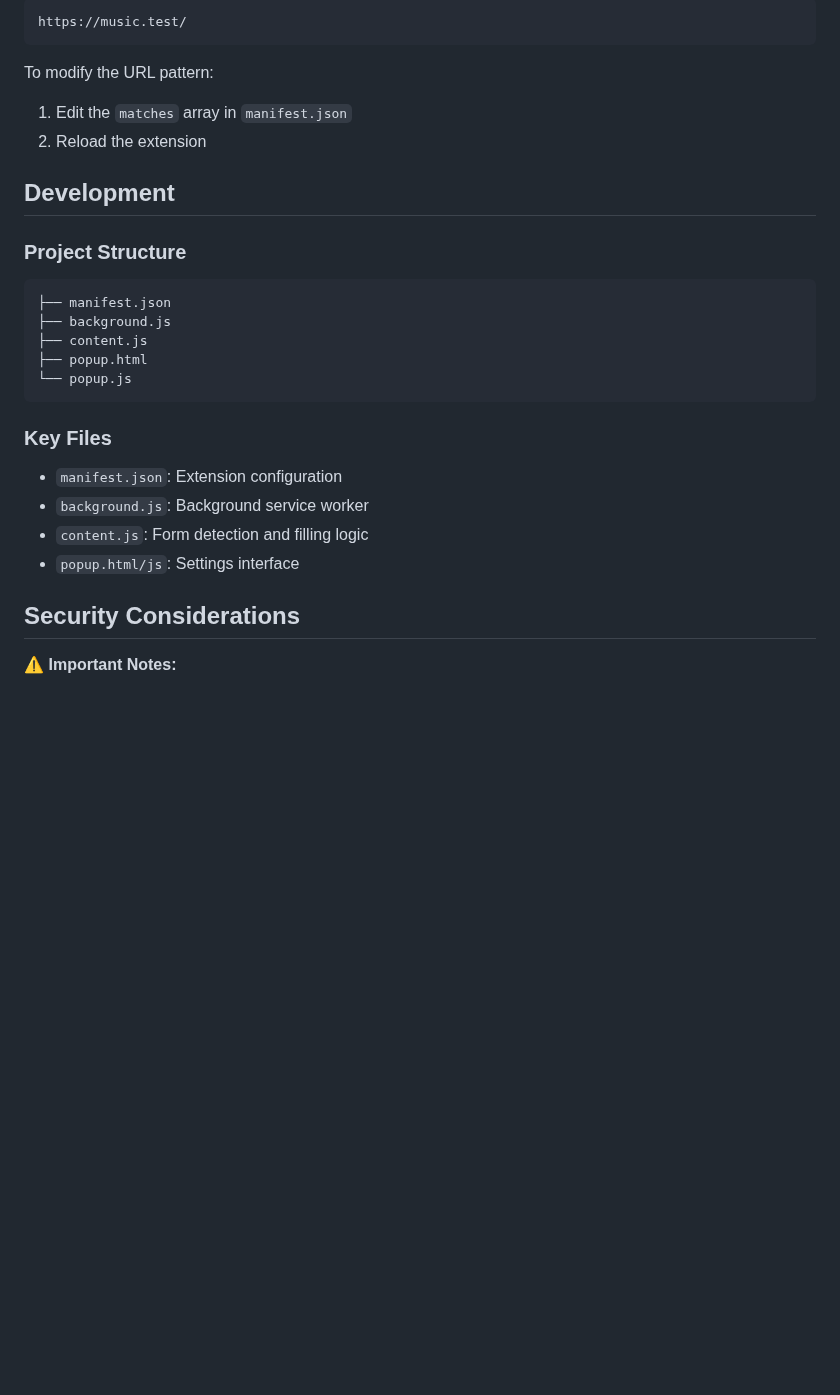
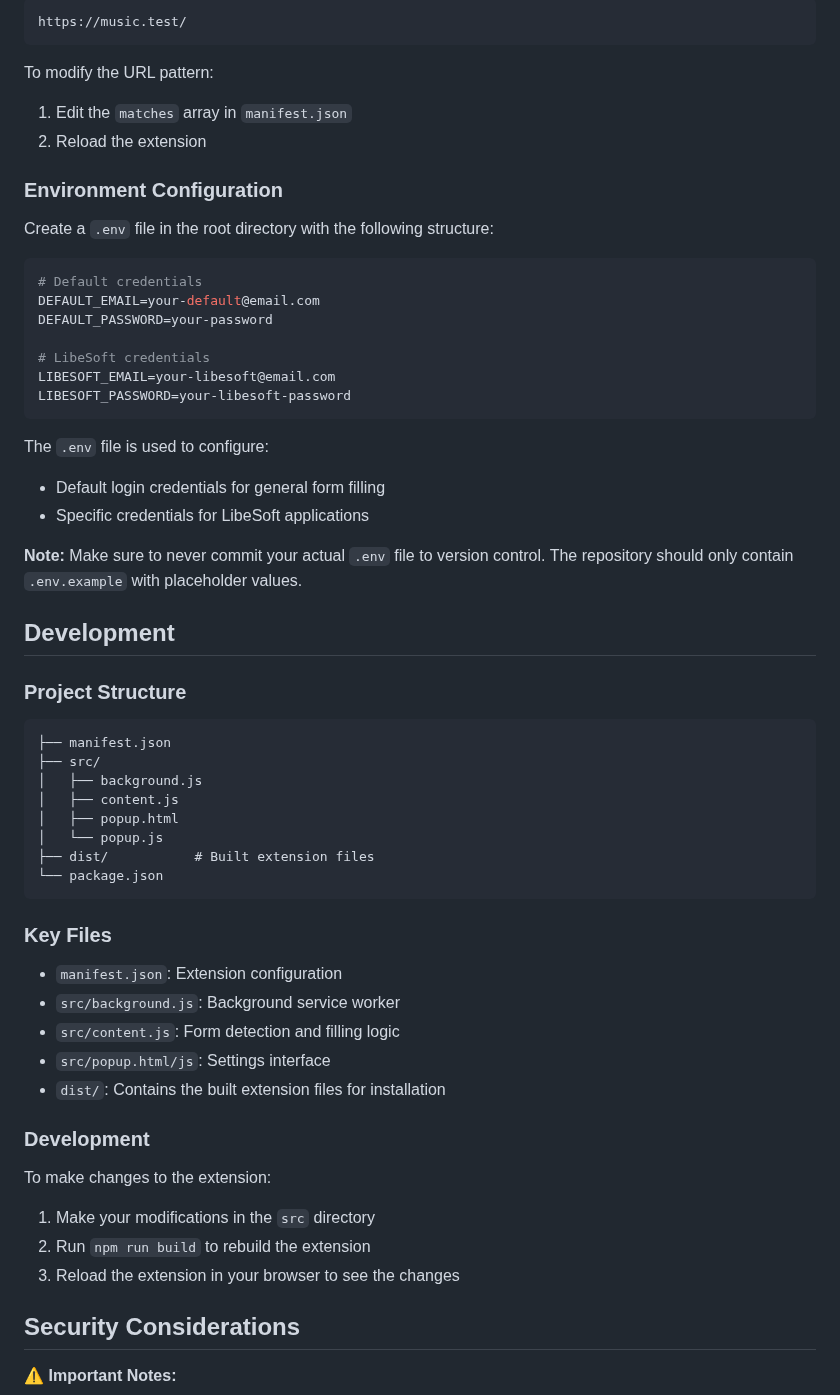
Before and after one commit to mrlibelula/auto-fill-forms-browser-extension, a Markdown page: README.md, the part around one of its changes. Drawn GitHub-style; blank space fills up the shorter version.

Commit message:
added .env with webpack for other sites passwords

````diff
--- a/README.md
+++ b/README.md
@@ -76,23 +85,55 @@ To modify the URL pattern:
 1. Edit the `matches` array in `manifest.json`
 2. Reload the extension
 
+### Environment Configuration
+
+Create a `.env` file in the root directory with the following structure:
+
+```env
+# Default credentials
+DEFAULT_EMAIL=your-default@email.com
+DEFAULT_PASSWORD=your-password
+
+# LibeSoft credentials
+LIBESOFT_EMAIL=your-libesoft@email.com
+LIBESOFT_PASSWORD=your-libesoft-password
+```
+
+The `.env` file is used to configure:
+- Default login credentials for general form filling
+- Specific credentials for LibeSoft applications
+
+**Note:** Make sure to never commit your actual `.env` file to version control. The repository should only contain `.env.example` with placeholder values.
+
 ## Development
 
 ### Project Structure
 
 ```
 ├── manifest.json
-├── background.js
-├── content.js
-├── popup.html
-└── popup.js
+├── src/
+│   ├── background.js
+│   ├── content.js
+│   ├── popup.html
+│   └── popup.js
+├── dist/           # Built extension files
+└── package.json
 ```
 
 ### Key Files
 - `manifest.json`: Extension configuration
-- `background.js`: Background service worker
-- `content.js`: Form detection and filling logic
-- `popup.html/js`: Settings interface
+- `src/background.js`: Background service worker
+- `src/content.js`: Form detection and filling logic
+- `src/popup.html/js`: Settings interface
+- `dist/`: Contains the built extension files for installation
+
+### Development
+
+To make changes to the extension:
+
+1. Make your modifications in the `src` directory
+2. Run `npm run build` to rebuild the extension
+3. Reload the extension in your browser to see the changes
 
 ## Security Considerations
 
````
Also changed, not shown: other parts of README.md (+12 -3 lines).
